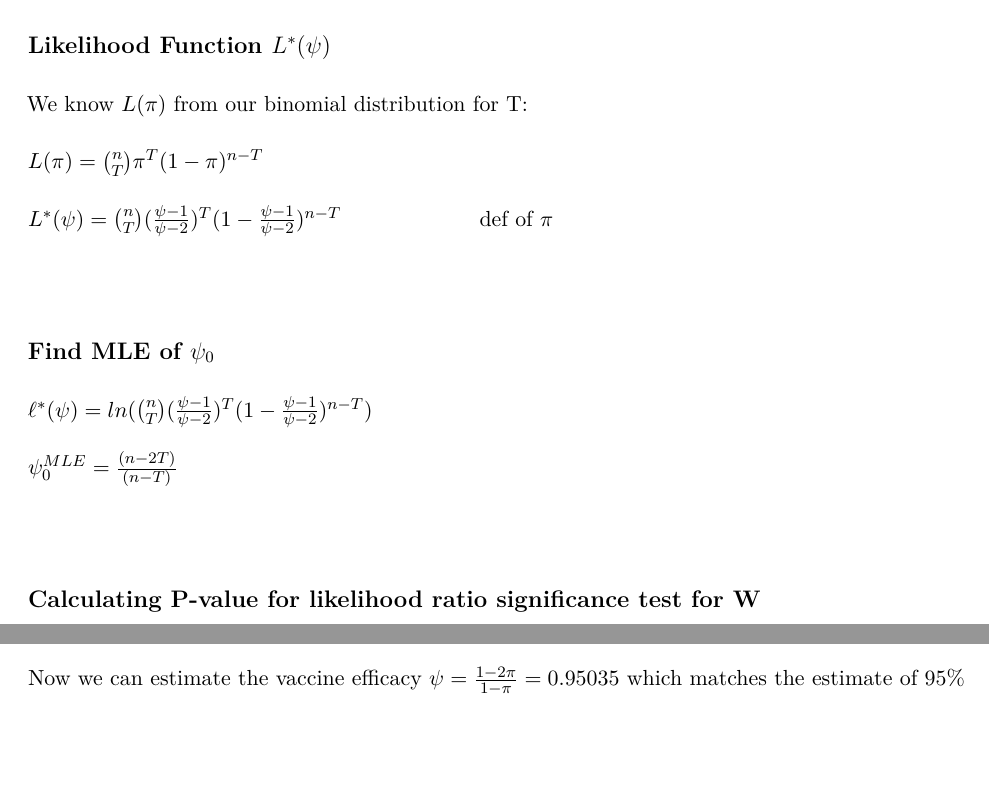
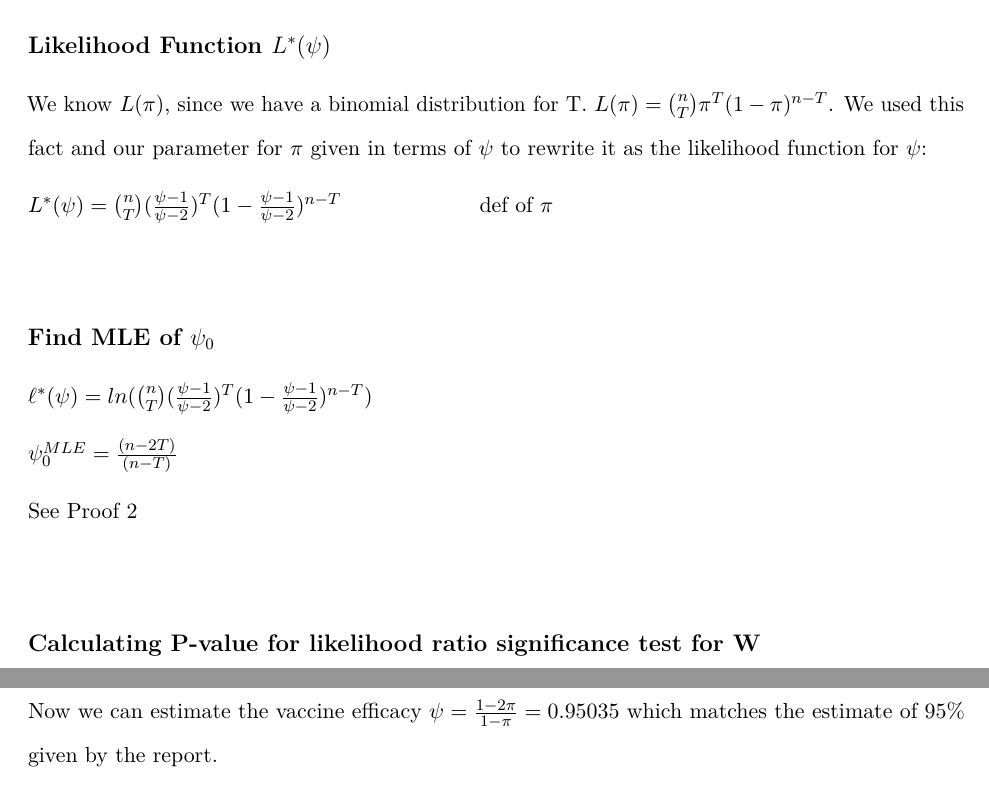
Before and after one commit to justmai1/STAT342-Final, an R Markdown document (final-paper-template.Rmd): two parts of pages 5 and 7 of 20 before the commit and two parts of pages 5 and 8 of 20 after it, joined at a grey line, cut so that both start at the same text. Rendered offline with R 4.5, knitr and Pandoc, then LaTeX, with nearby package versions; some code elsewhere in the file could not run offline.

Commit message:
Update final-paper-template.Rmd

```diff
--- a/final-paper-template.Rmd
+++ b/final-paper-template.Rmd
@@ -169,10 +169,8 @@ We also calculated a parametric bootstrap interval for $\psi_0$. This uses our a
 ## Likelihood Function $L^*(\psi)$
 
 
-We know $L(\pi)$ from our binomial distribution for T:
+We know $L(\pi)$, since we have a binomial distribution for T. $L(\pi)=\binom{n}{T}\pi^T(1-\pi)^{n-T}$. We used this fact and our parameter for $\pi$ given in terms of $\psi$ to rewrite it as the likelihood function for $\psi$:
 
-
-$L(\pi)=\binom{n}{T}\pi^T(1-\pi)^{n-T}$
 
 
 $L^*(\psi)=\binom{n}{T}(\frac{\psi-1}{\psi-2})^T(1-\frac{\psi-1}{\psi-2})^{n-T}$ \ \ \ \ \ \ \ \ \ \ \ \ \ \ \ \ \ \ def of $\pi$
@@ -190,6 +188,8 @@ $\ell^*(\psi)=ln(\binom{n}{T}(\frac{\psi-1}{\psi-2})^T(1-\frac{\psi-1}{\psi-2})^
 
 
 $\psi_0^{MLE}=\frac{(n - 2T)}{(n-T)}$
+
+See Proof 2
 
 \
 
```
Also changed, not shown: final-paper-template.Rmd (2 more changed lines).
